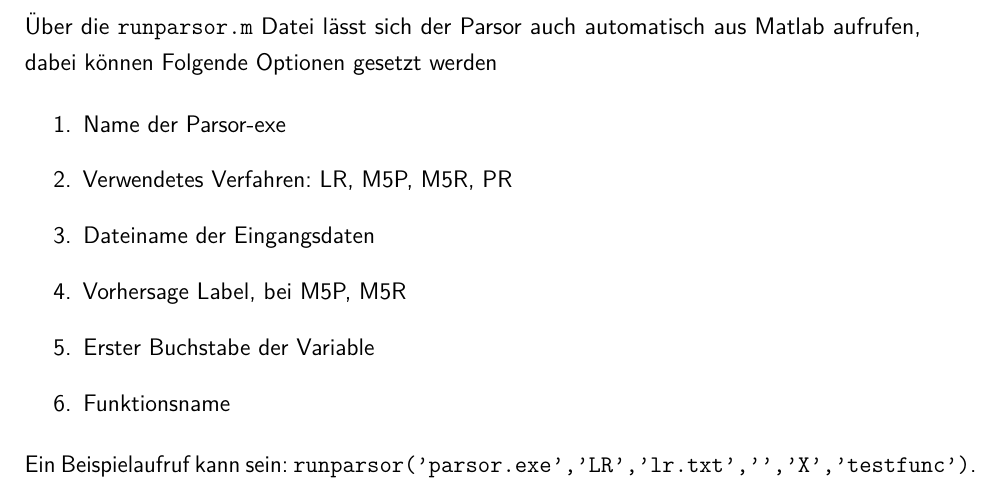
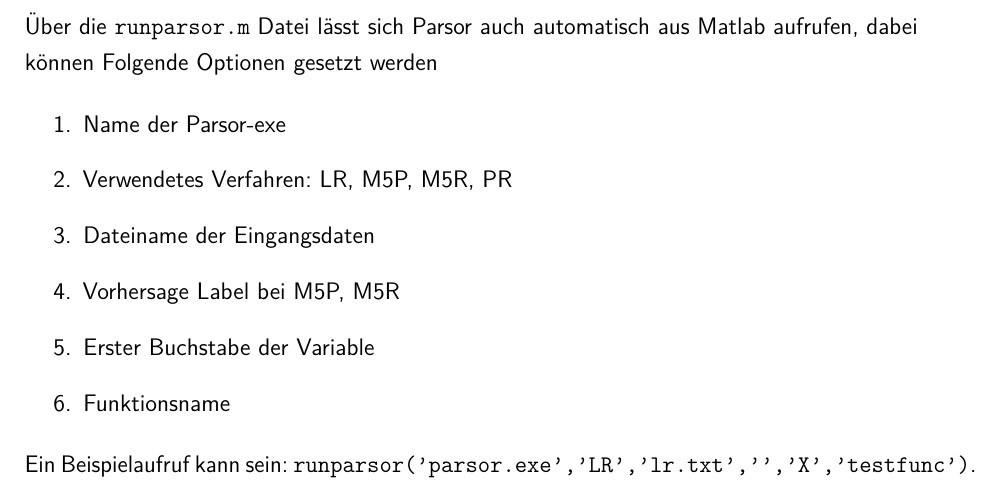
Before and after one commit to gr7ffo/Parsor, a LaTeX document (anleitung/parsor.tex): part of page 5 of 6, cut so that both start at the same text. Compiled offline with pdfLaTeX.

Commit message:
typo corrected

```diff
--- a/anleitung/parsor.tex
+++ b/anleitung/parsor.tex
@@ -97,13 +97,13 @@ Ich würde mich freuen wenn wir über Github einen Weg finden, Parsor weiter zu
 \clearpage
 \section{Automatischer Aufruf aus Matlab}
 
-Über die \texttt{runparsor.m} Datei lässt sich der Parsor auch automatisch aus Matlab aufrufen, dabei können Folgende Optionen gesetzt werden
+Über die \texttt{runparsor.m} Datei lässt sich Parsor auch automatisch aus Matlab aufrufen, dabei können Folgende Optionen gesetzt werden
 
 \begin{enumerate}
 	\item Name der Parsor-exe
 	\item Verwendetes Verfahren: LR, M5P, M5R, PR
 	\item Dateiname der Eingangsdaten
-	\item Vorhersage Label, bei M5P, M5R
+	\item Vorhersage Label bei M5P, M5R
 	\item Erster Buchstabe der Variable
 	\item Funktionsname
 \end{enumerate}
```
Also changed, not shown: anleitung/parsor.pdf.
